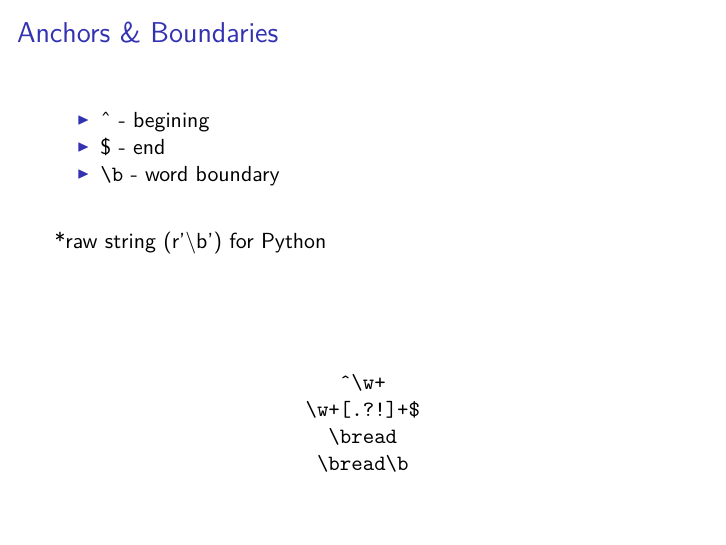
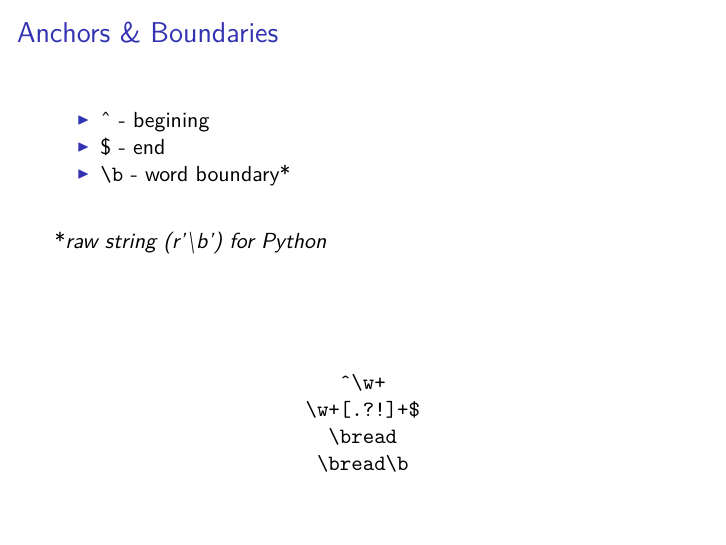
Before and after one commit to BUFDataScience/Regex-Intro, an R Markdown document (slides/regex_talk.Rmd): page 33 of 34. The pictures show the output file slides/regex_talk.pdf that the author committed with the source.

Commit message:
minor edits tp slides

```diff
--- a/slides/regex_talk.Rmd
+++ b/slides/regex_talk.Rmd
@@ -354,10 +354,10 @@ gsub('\\([^)]*\\)', "<<OUT>>", "Look at (A) and then (B).")
 
 - ^ - begining
 - $ - end
-- `\b` - word boundary
+- `\b` - word boundary\*
 
 \vspace{.5cm}
-\*[raw string (r'\\b') for Python](http://stackoverflow.com/a/3995242/1000343)
+\*[*raw string (r'\\b') for Python*](http://stackoverflow.com/a/3995242/1000343)
 
 
 \centering
```
Also changed, not shown: slides/regex_talk.pdf.
